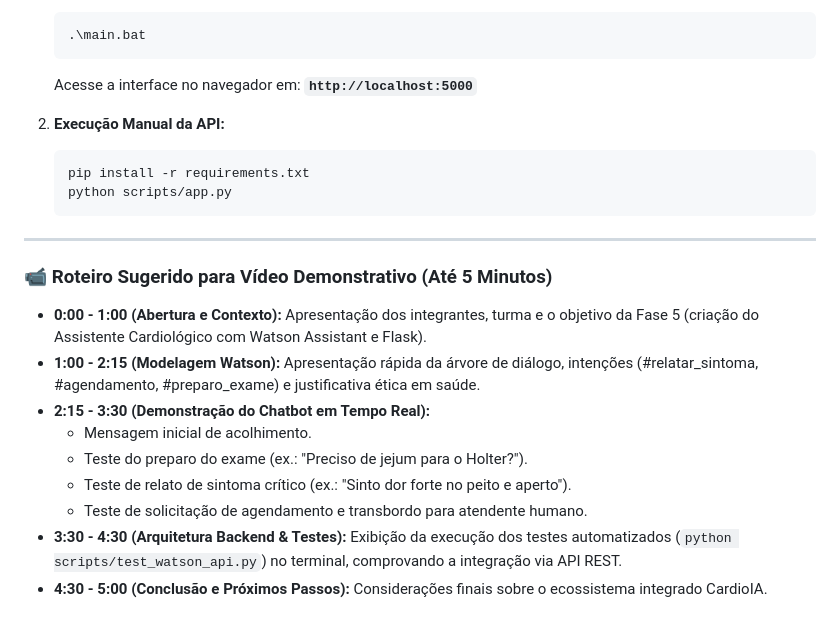
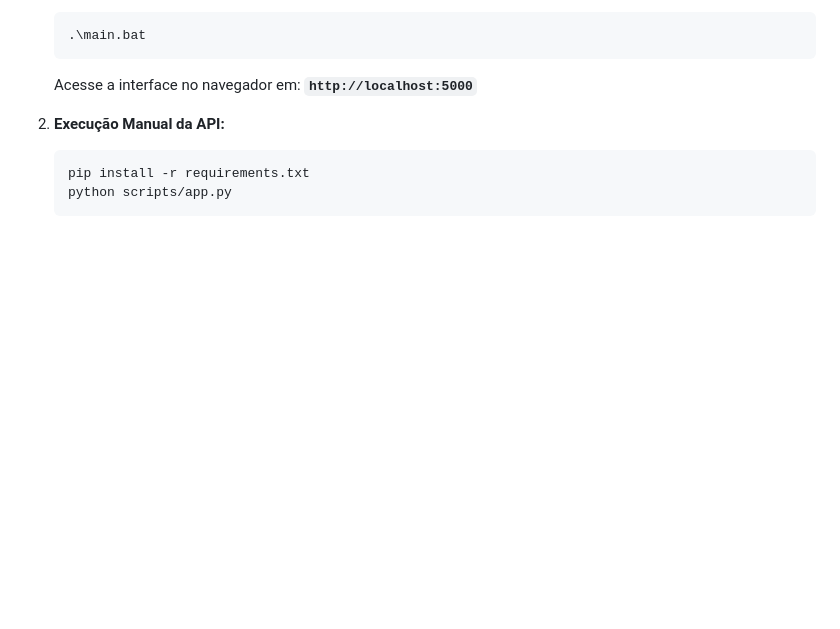
Before and after one commit to Raquerd/FIAP_Project_CardioIA, a Markdown page: README.md, the part around the change. Rendered like a GitHub page; blank space fills up the shorter version.

Commit message:
README: Ajuste Readme

````diff
--- a/README.md
+++ b/README.md
@@ -278,17 +278,3 @@ python scripts/test_watson_api.py
    pip install -r requirements.txt
    python scripts/app.py
    ```
-
----
-
-### 📹 Roteiro Sugerido para Vídeo Demonstrativo (Até 5 Minutos)
-
-* **0:00 - 1:00 (Abertura e Contexto):** Apresentação dos integrantes, turma e o objetivo da Fase 5 (criação do Assistente Cardiológico com Watson Assistant e Flask).
-* **1:00 - 2:15 (Modelagem Watson):** Apresentação rápida da árvore de diálogo, intenções (#relatar_sintoma, #agendamento, #preparo_exame) e justificativa ética em saúde.
-* **2:15 - 3:30 (Demonstração do Chatbot em Tempo Real):**
-  * Mensagem inicial de acolhimento.
-  * Teste do preparo do exame (ex.: "Preciso de jejum para o Holter?").
-  * Teste de relato de sintoma crítico (ex.: "Sinto dor forte no peito e aperto").
-  * Teste de solicitação de agendamento e transbordo para atendente humano.
-* **3:30 - 4:30 (Arquitetura Backend & Testes):** Exibição da execução dos testes automatizados (`python scripts/test_watson_api.py`) no terminal, comprovando a integração via API REST.
-* **4:30 - 5:00 (Conclusão e Próximos Passos):** Considerações finais sobre o ecossistema integrado CardioIA.
````
